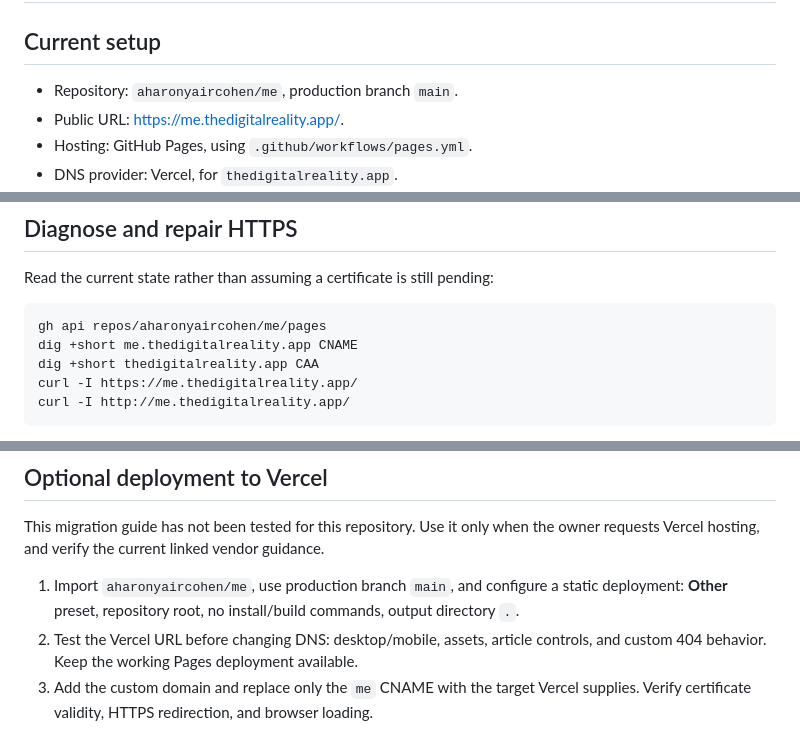
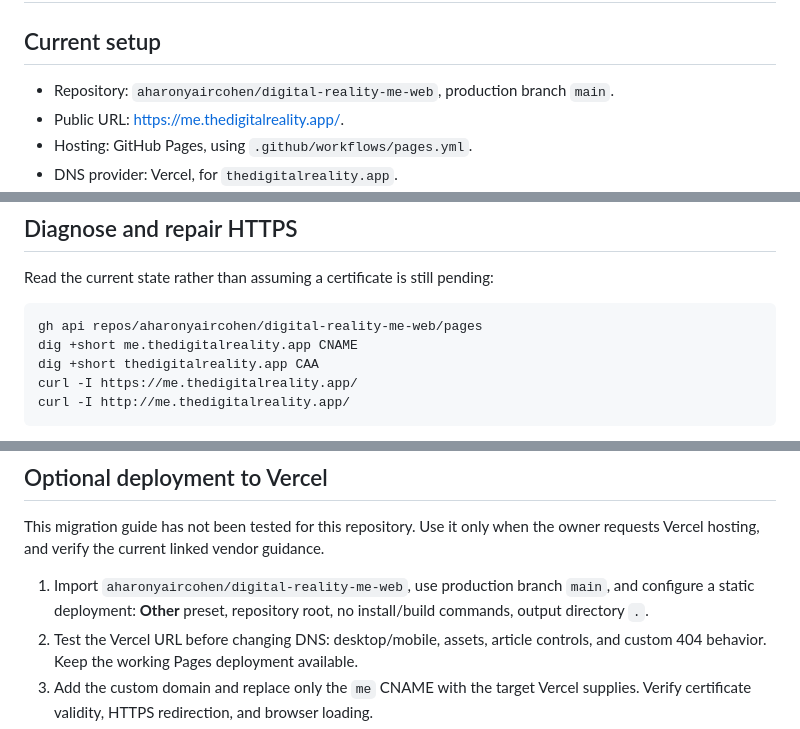
Before and after one commit to aharonyaircohen/digital-reality-me-web, a Markdown page: DEPLOYMENT.md, 3 parts joined by grey strips. Drawn GitHub-style.

````diff
--- a/DEPLOYMENT.md
+++ b/DEPLOYMENT.md
@@ -2,7 +2,8 @@
 
 ## Current setup
 
-- Repository: `aharonyaircohen/me`, production branch `main`.
+- Repository: `aharonyaircohen/digital-reality-me-web`, production branch
+  `main`.
 - Public URL: <https://me.thedigitalreality.app/>.
 - Hosting: GitHub Pages, using `.github/workflows/pages.yml`.
 - DNS provider: Vercel, for `thedigitalreality.app`.
@@ -44,7 +45,7 @@ GitHub settings changes; restore and verify those separately if relevant.
 Read the current state rather than assuming a certificate is still pending:
 
 ```bash
-gh api repos/aharonyaircohen/me/pages
+gh api repos/aharonyaircohen/digital-reality-me-web/pages
 dig +short me.thedigitalreality.app CNAME
 dig +short thedigitalreality.app CAA
 curl -I https://me.thedigitalreality.app/
@@ -80,8 +81,8 @@ References: [GitHub HTTPS troubleshooting](https://docs.github.com/en/pages/gett
 This migration guide has not been tested for this repository. Use it only when
 the owner requests Vercel hosting, and verify the current linked vendor guidance.
 
-1. Import `aharonyaircohen/me`, use production branch `main`, and configure a
-   static deployment: **Other** preset, repository root, no install/build
+1. Import `aharonyaircohen/digital-reality-me-web`, use production branch
+   `main`, and configure a static deployment: **Other** preset, repository root, no install/build
    commands, output directory `.`.
 2. Test the Vercel URL before changing DNS: desktop/mobile, assets, article
    controls, and custom 404 behavior. Keep the working Pages deployment available.
````
Also changed, not shown: PLAN.md (+18 -14 lines).
